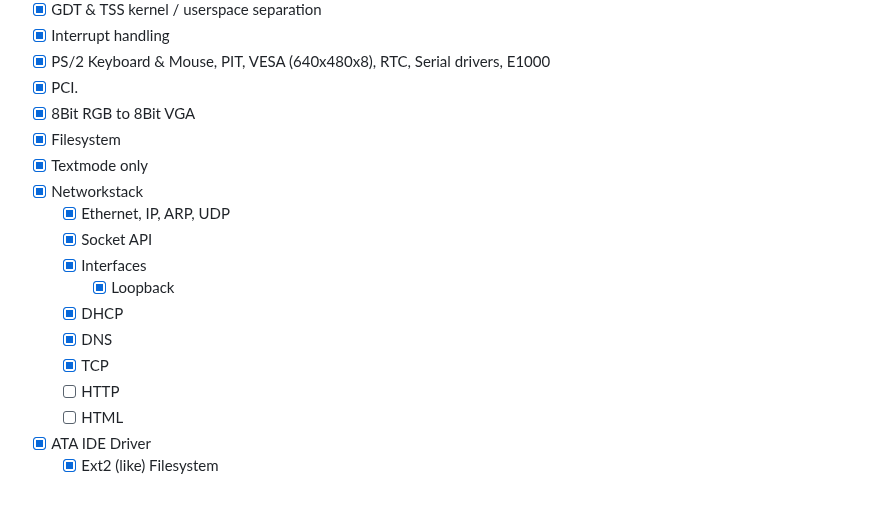
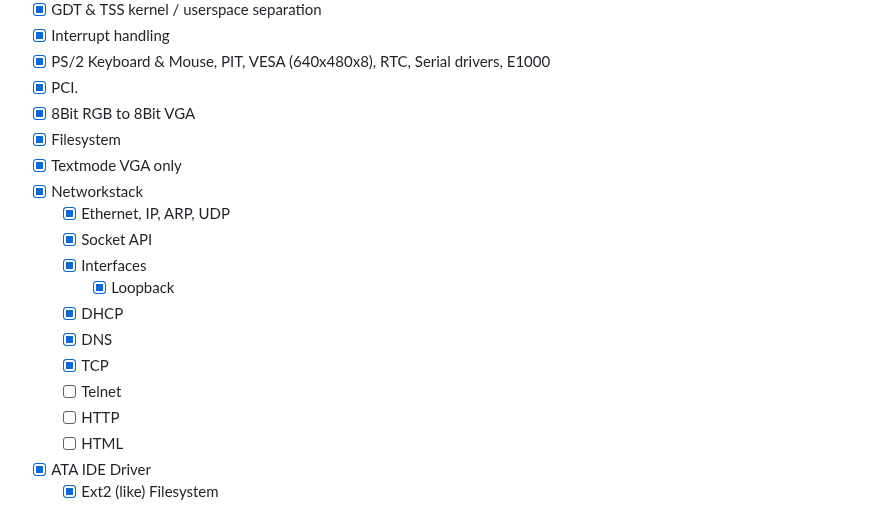
Before and after one commit to joexbayer/RetrOS-32, a Markdown page: readme.md, the part around one of its changes. Rendered like a GitHub page.

```diff
--- a/readme.md
+++ b/readme.md
@@ -246,7 +246,7 @@ IBM Thinkpad a21p
 - [x] PCI.
 - [x] 8Bit RGB to 8Bit VGA
 - [x] Filesystem
-- [x] Textmode only
+- [x] Textmode VGA only
 - [x] Networkstack
   - [x] Ethernet, IP, ARP, UDP
   - [x] Socket API
@@ -255,6 +255,7 @@ IBM Thinkpad a21p
   - [x] DHCP
   - [x] DNS
   - [x] TCP
+  - [ ] Telnet
   - [ ] HTTP
   - [ ] HTML
 - [x] ATA IDE Driver
```
Also changed, not shown: other parts of readme.md (+1 -1 lines).
